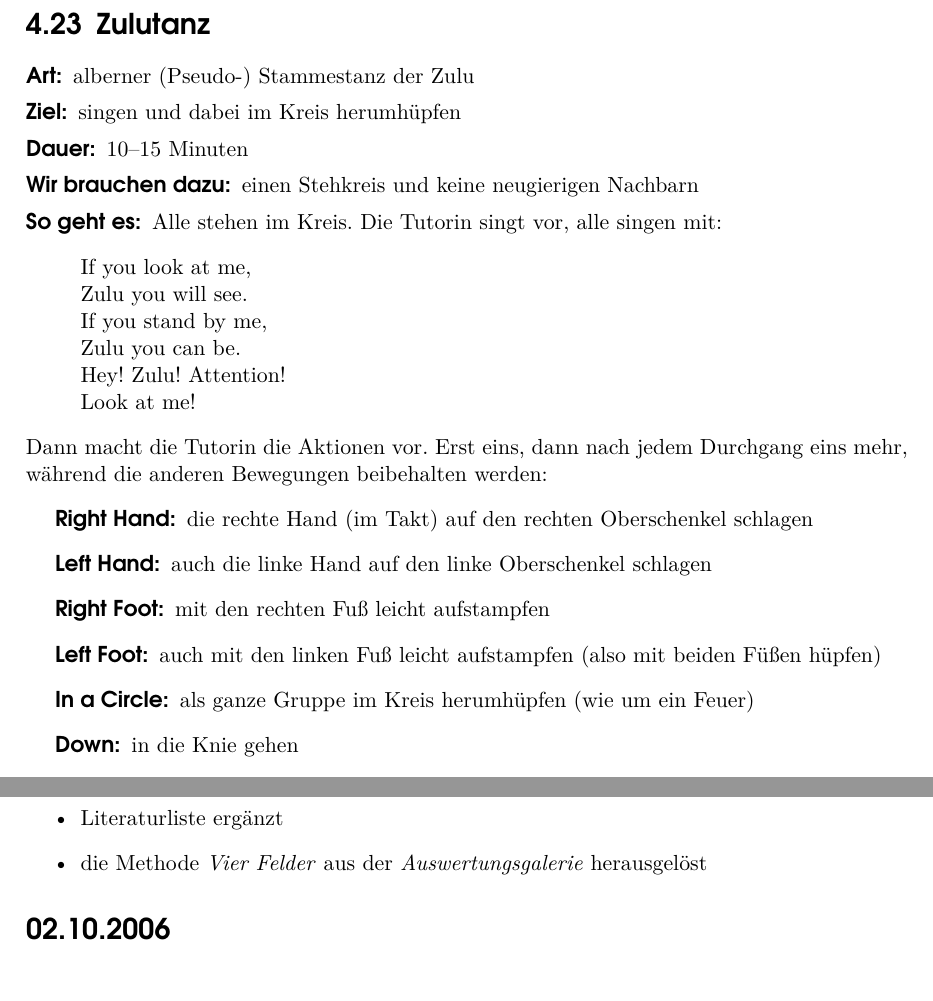
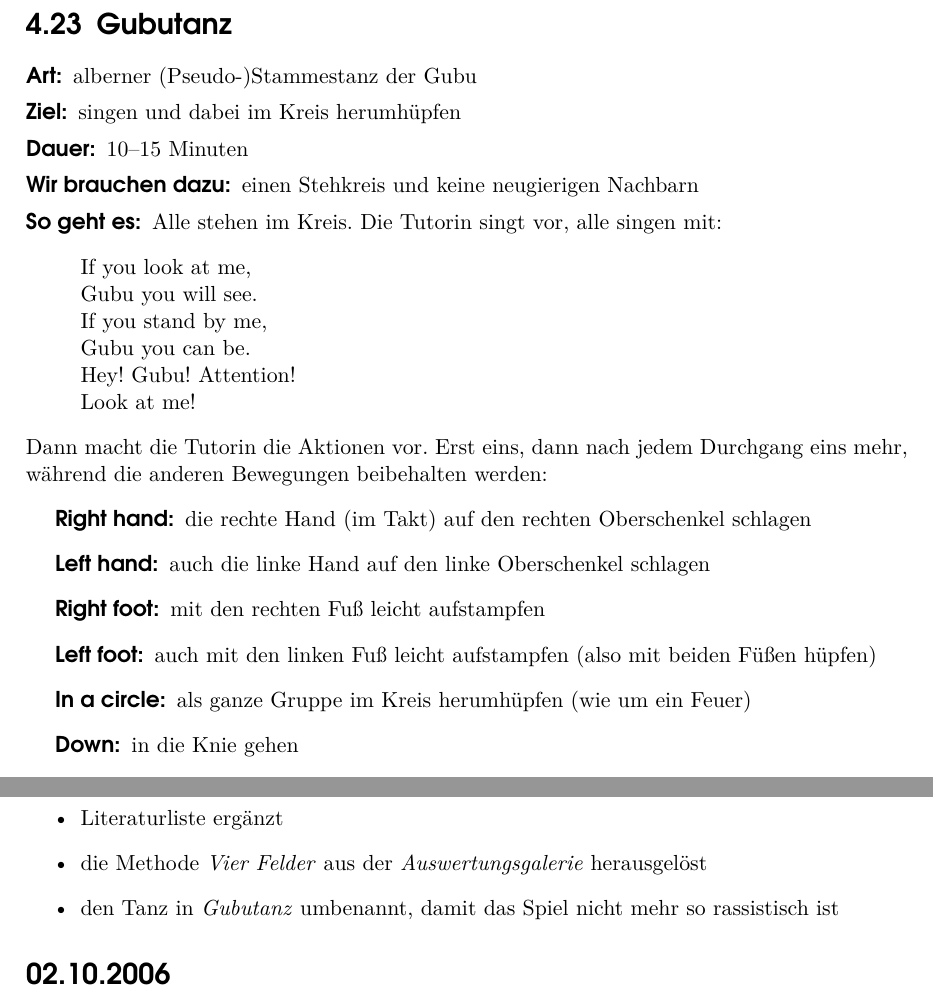
Before and after one commit to oliverklee/spielereader, a LaTeX book (spielereader.tex, which reads auflockerung.tex, changelog.tex): two parts of pages 26 and 73 of 76, joined at a grey line, cut at the place of the change. Compiled offline with pdfLaTeX.

Commit message:
[TASK] Tanz umbenennen
"Zulutanz" ist rassistisch.

```diff
--- a/auflockerung.tex
+++ b/auflockerung.tex
@@ -340,29 +340,29 @@ Nach der Halbzeit sind die Rollen vertauscht: Jede Spielerin hat jetzt vor der b
 \paragraph{So geht es:} Es geht reihum. Wer dran ist, sagt "`Ich fühle mich heute morgen (jetzt) so:"' und stellt dies durch eine Bewegung und ein Geräusch dar.
 \paragraph{Wann einsetzen:} Zur Auflockerung und als Stimmungsbild. Sehr schön auch am Morgen vor der ersten Arbeitsphase.
 
-\section{Zulutanz}
-\index{Zulutanz}
-\index{Tanz, Zulu-}
-\paragraph{Art:} alberner (Pseudo-) Stammestanz der Zulu
+\section{Gubutanz}
+\index{Gubutanz}
+\index{Tanz, Gubu-}
+\paragraph{Art:} alberner (Pseudo-)Stammestanz der Gubu
 \paragraph{Ziel:} singen und dabei im Kreis herumhüpfen
 \paragraph{Dauer:} 10--15 Minuten
 \paragraph{Wir brauchen dazu:} einen Stehkreis und keine neugierigen Nachbarn
 \paragraph{So geht es:} Alle stehen im Kreis. Die Tutorin singt vor, alle singen mit:
 \begin{quote}
   If you look at me,\\
-  Zulu you will see.\\
+  Gubu you will see.\\
   If you stand by me,\\
-  Zulu you can be.\\
-  Hey! Zulu! Attention!\\
+  Gubu you can be.\\
+  Hey! Gubu! Attention!\\
   Look at me!
 \end{quote}
 Dann macht die Tutorin die Aktionen vor. Erst eins, dann nach jedem Durchgang eins mehr, während die anderen Bewegungen beibehalten werden:
 \begin{description}
-  \item[Right Hand:] die rechte Hand (im Takt) auf den rechten Oberschenkel schlagen
-  \item[Left Hand:] auch die linke Hand auf den linke Oberschenkel schlagen
-  \item[Right Foot:] mit den rechten Fuß leicht aufstampfen
-  \item[Left Foot:] auch mit den linken Fuß leicht aufstampfen (also mit beiden Füßen hüpfen)
-  \item[In a Circle:]  als ganze Gruppe im Kreis herumhüpfen (wie um ein Feuer)
+  \item[Right hand:] die rechte Hand (im Takt) auf den rechten Oberschenkel schlagen
+  \item[Left hand:] auch die linke Hand auf den linke Oberschenkel schlagen
+  \item[Right foot:] mit den rechten Fuß leicht aufstampfen
+  \item[Left foot:] auch mit den linken Fuß leicht aufstampfen (also mit beiden Füßen hüpfen)
+  \item[In a circle:]  als ganze Gruppe im Kreis herumhüpfen (wie um ein Feuer)
   \item[Down:] in die Knie gehen
   \item[Nod:] mit dem Kopf nicken
   \item[Spin:] alle drehen sich zusätzlich um sich selbst
--- a/changelog.tex
+++ b/changelog.tex
@@ -14,6 +14,7 @@
   \item Lösungen für Ratespiele und Aufgaben sind jetzt kopfüber gedruckt.
   \item Literaturliste ergänzt
   \item die Methode \emph{Vier Felder} aus der \emph{Auswertungsgalerie} herausgelöst
+  \item den Tanz in \emph{Gubutanz} umbenannt, damit das Spiel nicht mehr so rassistisch ist
 \end{itemize}
 
 
```
